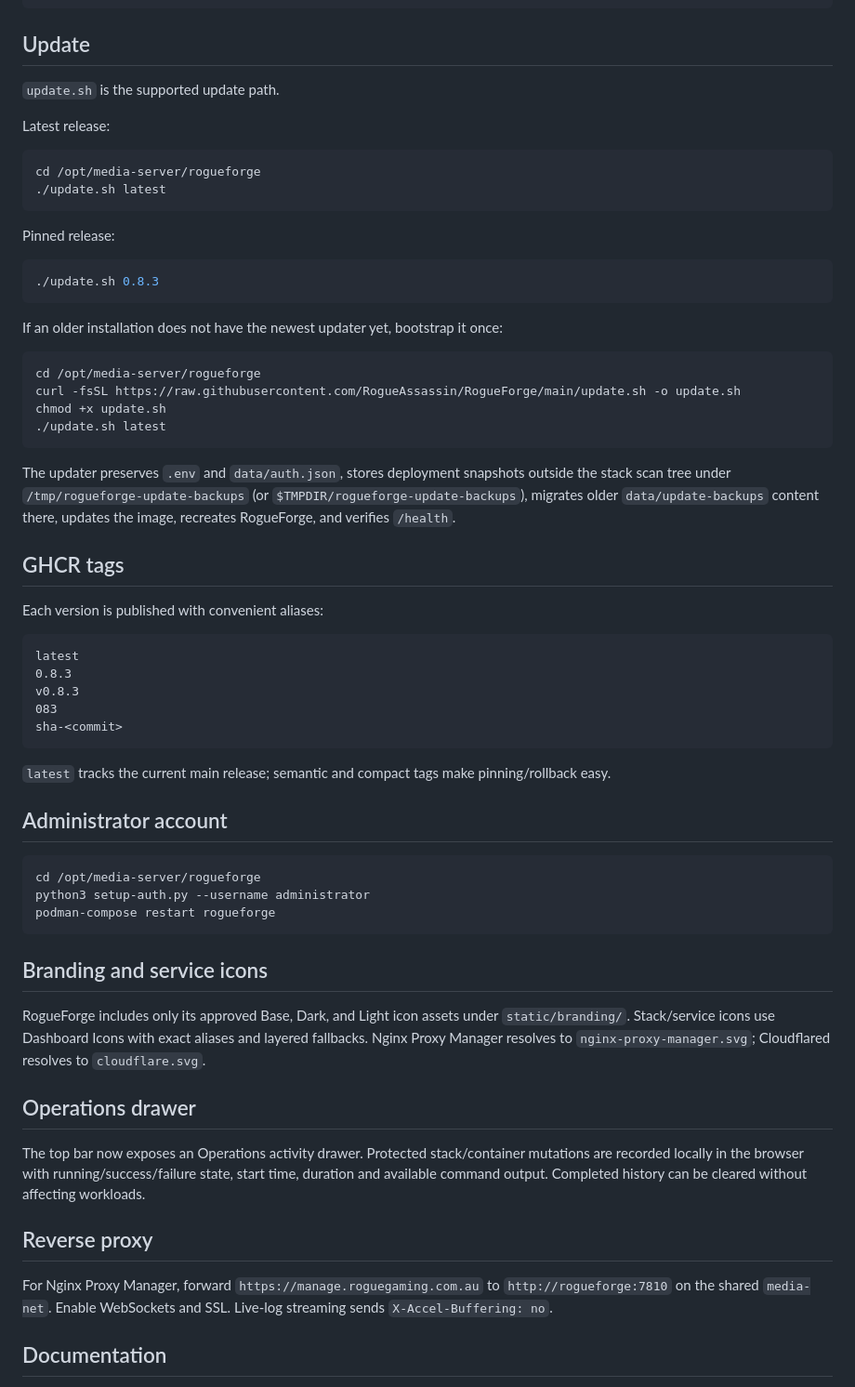
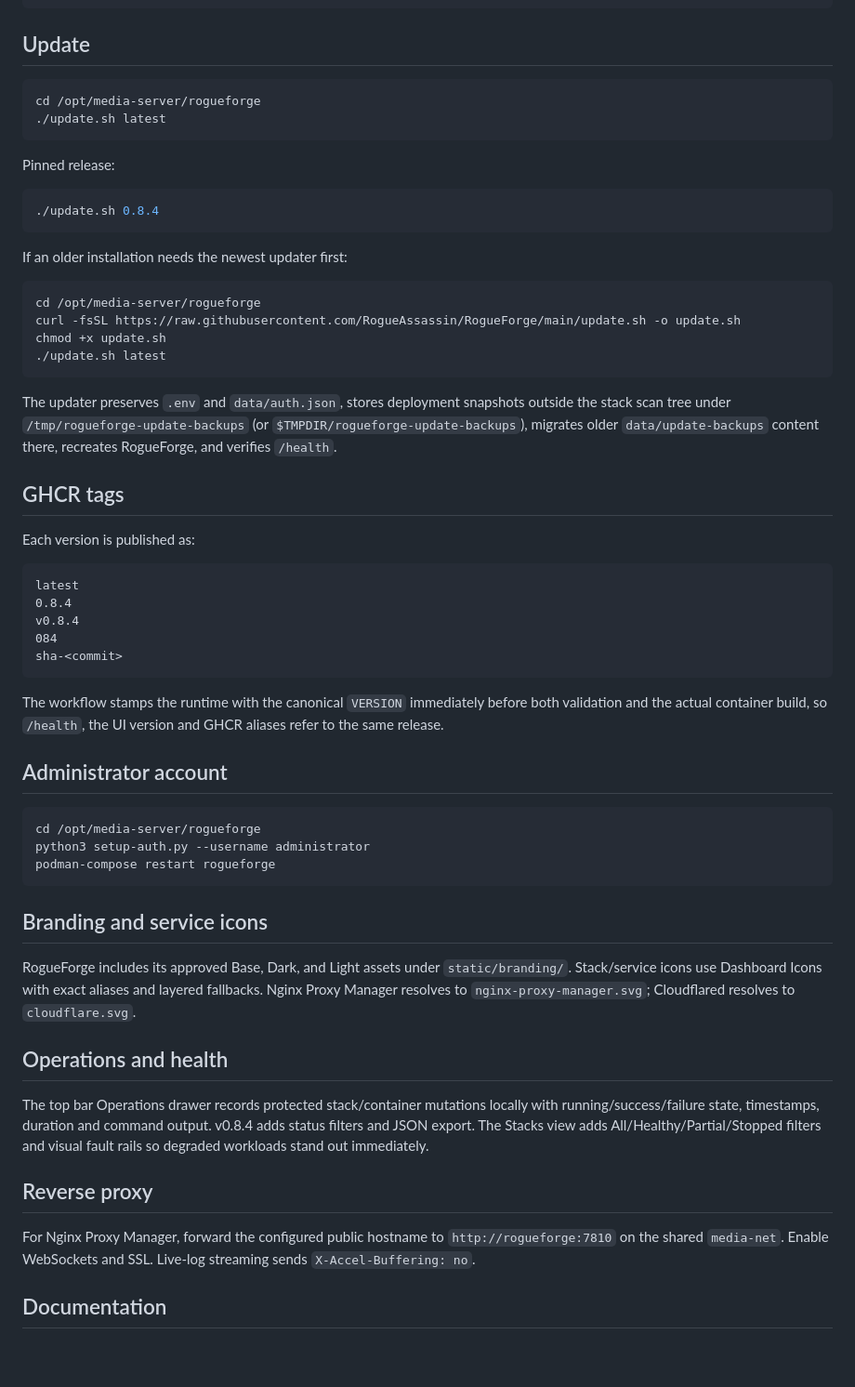
Before and after one commit to RogueAssassin/RogueForge, a Markdown page: README.md, the part around one of its changes. Shown at 93% size. Drawn GitHub-style; blank space fills up the shorter version.

Commit message:
docs: update README for v0.8.4

````diff
--- a/README.md
+++ b/README.md
@@ -69,10 +70,6 @@ chmod +x install.sh
 
 ## Update
 
-`update.sh` is the supported update path.
-
-Latest release:
-
 ```bash
 cd /opt/media-server/rogueforge
 ./update.sh latest
@@ -81,10 +78,10 @@ cd /opt/media-server/rogueforge
 Pinned release:
 
 ```bash
-./update.sh 0.8.3
+./update.sh 0.8.4
 ```
 
-If an older installation does not have the newest updater yet, bootstrap it once:
+If an older installation needs the newest updater first:
 
 ```bash
 cd /opt/media-server/rogueforge
@@ -93,21 +90,21 @@ chmod +x update.sh
 ./update.sh latest
 ```
 
-The updater preserves `.env` and `data/auth.json`, stores deployment snapshots outside the stack scan tree under `/tmp/rogueforge-update-backups` (or `$TMPDIR/rogueforge-update-backups`), migrates older `data/update-backups` content there, updates the image, recreates RogueForge, and verifies `/health`.
+The updater preserves `.env` and `data/auth.json`, stores deployment snapshots outside the stack scan tree under `/tmp/rogueforge-update-backups` (or `$TMPDIR/rogueforge-update-backups`), migrates older `data/update-backups` content there, recreates RogueForge, and verifies `/health`.
 
 ## GHCR tags
 
-Each version is published with convenient aliases:
+Each version is published as:
 
 ```text
 latest
-0.8.3
-v0.8.3
-083
+0.8.4
+v0.8.4
+084
 sha-<commit>
 ```
 
-`latest` tracks the current main release; semantic and compact tags make pinning/rollback easy.
+The workflow stamps the runtime with the canonical `VERSION` immediately before both validation and the actual container build, so `/health`, the UI version and GHCR aliases refer to the same release.
 
 ## Administrator account
 
@@ -119,15 +116,15 @@ podman-compose restart rogueforge
 
 ## Branding and service icons
 
-RogueForge includes only its approved Base, Dark, and Light icon assets under `static/branding/`. Stack/service icons use Dashboard Icons with exact aliases and layered fallbacks. Nginx Proxy Manager resolves to `nginx-proxy-manager.svg`; Cloudflared resolves to `cloudflare.svg`.
+RogueForge includes its approved Base, Dark, and Light assets under `static/branding/`. Stack/service icons use Dashboard Icons with exact aliases and layered fallbacks. Nginx Proxy Manager resolves to `nginx-proxy-manager.svg`; Cloudflared resolves to `cloudflare.svg`.
 
-## Operations drawer
+## Operations and health
 
-The top bar now exposes an Operations activity drawer. Protected stack/container mutations are recorded locally in the browser with running/success/failure state, start time, duration and available command output. Completed history can be cleared without affecting workloads.
+The top bar Operations drawer records protected stack/container mutations locally with running/success/failure state, timestamps, duration and command output. v0.8.4 adds status filters and JSON export. The Stacks view adds All/Healthy/Partial/Stopped filters and visual fault rails so degraded workloads stand out immediately.
 
 ## Reverse proxy
 
-For Nginx Proxy Manager, forward `https://manage.roguegaming.com.au` to `http://rogueforge:7810` on the shared `media-net`. Enable WebSockets and SSL. Live-log streaming sends `X-Accel-Buffering: no`.
+For Nginx Proxy Manager, forward the configured public hostname to `http://rogueforge:7810` on the shared `media-net`. Enable WebSockets and SSL. Live-log streaming sends `X-Accel-Buffering: no`.
 
 ## Documentation
 
````
Also changed, not shown: other parts of README.md (+8 -7 lines).
